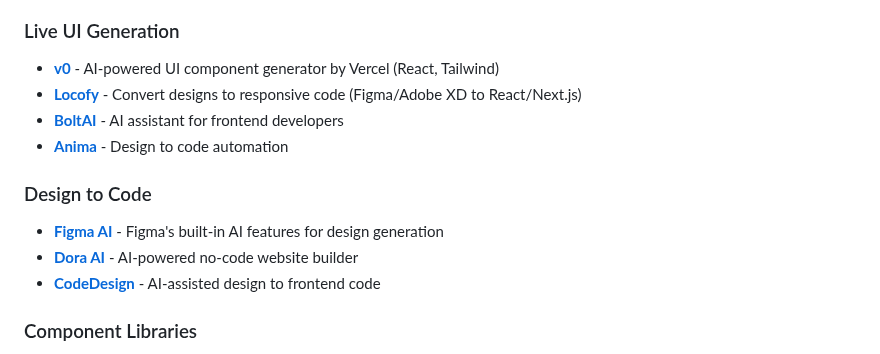
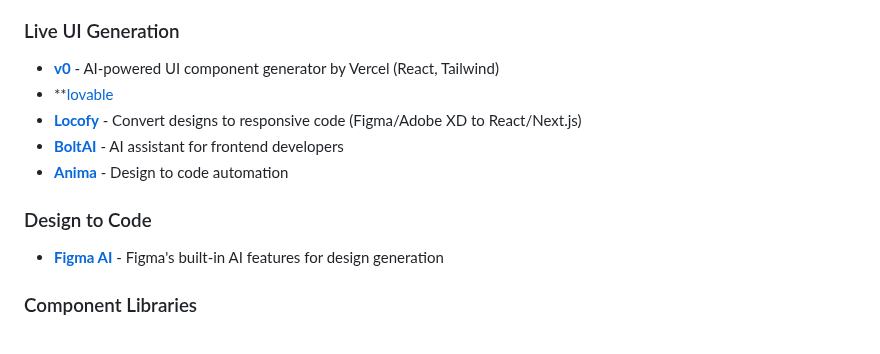
Before and after one commit to FoushWare/frontend_bookmarks, a Markdown page: README.md, the part around the change. Rendered like a GitHub page.

```diff
--- a/README.md
+++ b/README.md
@@ -728,14 +728,13 @@ AI-powered tools that help generate UI components and designs in real-time:
 
 ### Live UI Generation
 - **[v0](https://v0.dev/)** - AI-powered UI component generator by Vercel (React, Tailwind)
+- **[lovable](https://lovable.dev/)
 - **[Locofy](https://www.locofy.ai/)** - Convert designs to responsive code (Figma/Adobe XD to React/Next.js)
 - **[BoltAI](https://www.boltai.com/)** - AI assistant for frontend developers
 - **[Anima](https://www.animaapp.com/)** - Design to code automation
 
 ### Design to Code
 - **[Figma AI](https://www.figma.com/ai/)** - Figma's built-in AI features for design generation
-- **[Dora AI](https://www.dora.ai/)** - AI-powered no-code website builder
-- **[CodeDesign](https://codedesign.ai/)** - AI-assisted design to frontend code
 
 ### Component Libraries
 - **[Mantine AI](https://mantine.ai/)** - AI-generated Mantine components
```
